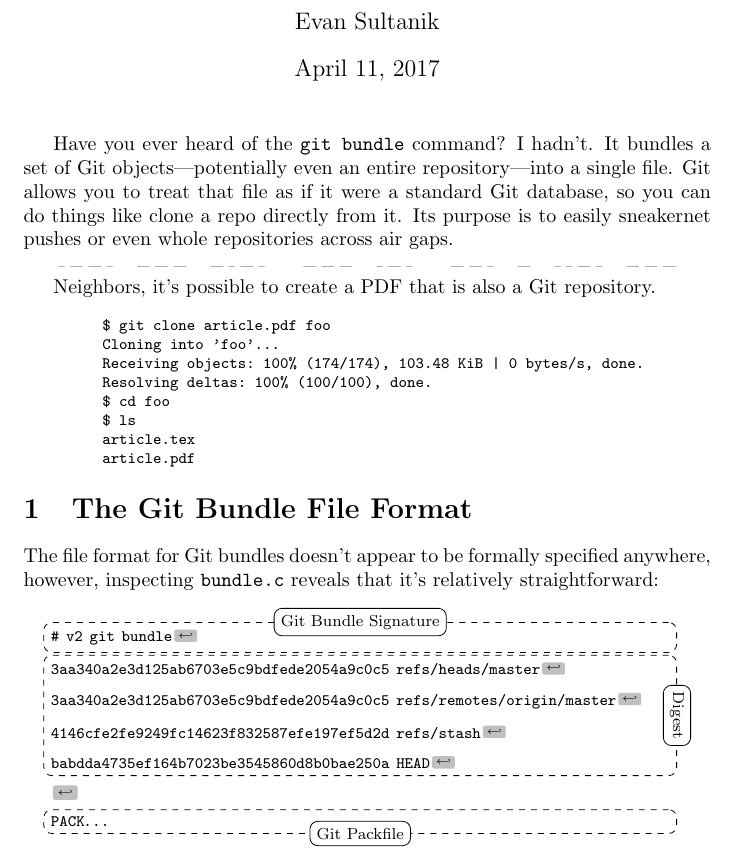
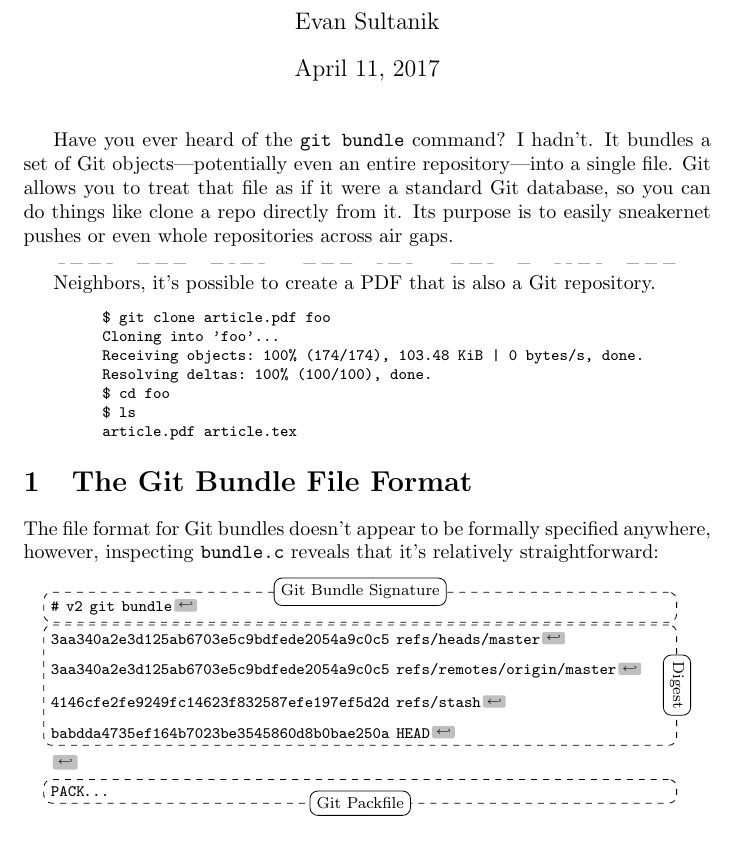
Before and after one commit to ESultanik/PDFGitPolyglot, a LaTeX document (article.tex): part of page 1 of 9, cut so that both start at the same text. Compiled offline with pdfLaTeX.

Commit message:
If you're going to "fake" output, at least make sure it's sorted properly!

```diff
--- a/article.tex
+++ b/article.tex
@@ -43,8 +43,7 @@ Receiving objects: 100% (174/174), 103.48 KiB | 0 bytes/s, done.
 Resolving deltas: 100% (100/100), done.
 $ cd foo
 $ ls
-article.tex
-article.pdf
+article.pdf article.tex
 \end{verbatim}
 \end{minipage}
 \endgroup
```
